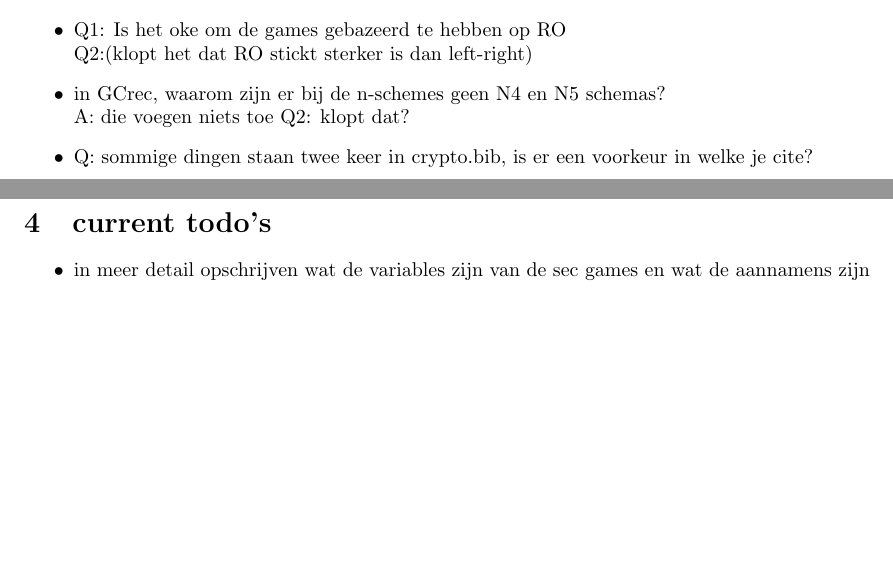
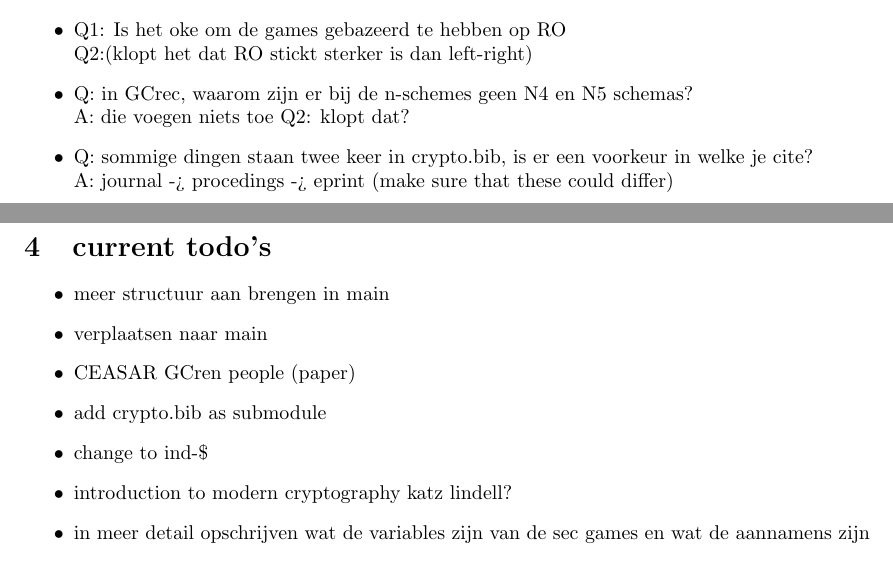
Before and after one commit to svandenput/bachelor-thesis-cs, a LaTeX document (gebrabbel.tex): two parts of pages 5 and 6 of 7, joined at a grey line, cut so that both start at the same text, the shorter picture padded with empty space. Compiled offline with pdfLaTeX.

Commit message:
update after meeting

```diff
--- a/gebrabbel.tex
+++ b/gebrabbel.tex
@@ -197,22 +197,28 @@ We define the following sec games for the MAC, the DEM and the DEM+MAC (names wi
 \caption{Calls based on N3}
 \end{figure}
 
-
 \newpage
 \section{burning questions}
 \begin{itemize}
    \item Q1: Is het oke om de games gebazeerd te hebben op RO\\
    Q2:(klopt het dat RO stickt sterker is dan left-right)
-   \item in GCrec, waarom zijn er bij de n-schemes geen N4 en N5 schemas? \\ A: die voegen niets toe Q2: klopt dat?
-   \item Q: sommige dingen staan twee keer in crypto.bib, is er een voorkeur in welke je cite?
+   \item Q: in GCrec, waarom zijn er bij de n-schemes geen N4 en N5 schemas? \\ A: die voegen niets toe Q2: klopt dat?
+   \item Q: sommige dingen staan twee keer in crypto.bib, is er een voorkeur in welke je cite? \\ A: journal -> procedings -> eprint (make sure that these could differ)
 \end{itemize}
 
 \newpage
 \section{current todo's}
 \begin{itemize}
+    \item meer structuur aan brengen in main
+    \item verplaatsen naar main
+    \item CEASAR GCren people (paper)
+    \item add crypto.bib as submodule
+    \item change to ind-\$
+    \item introduction to modern cryptography katz lindell?
     \item in meer detail opschrijven wat de variables zijn van de sec games en wat de aannamens zijn
     \item mayhabs beginnen met schrijven in main
 \end{itemize}
+
 \newpage
 \section{main idea}
 The PKC paper ends with a ADEM + AMAC construction as "solution". The original paper from ENC -> MAC has been revised, so this should prob be revised as well. In general its nice to write down thing in a more "sym crypto" style as we use symmetric primitives. It would probably also be nice to revise it more in general and see what other ways there are to reach the end-goal expected in the PKC paper.
```
Also changed, not shown: gebrabbel.pdf.
